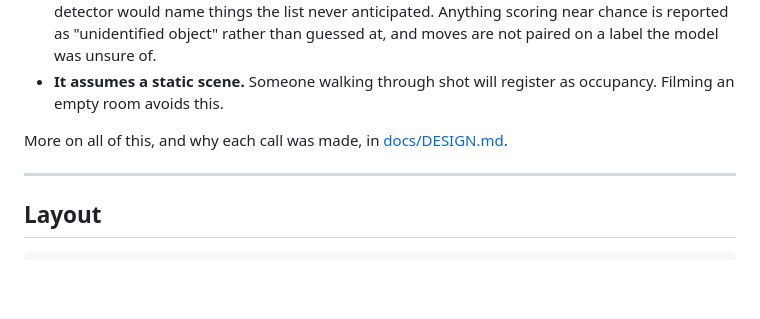
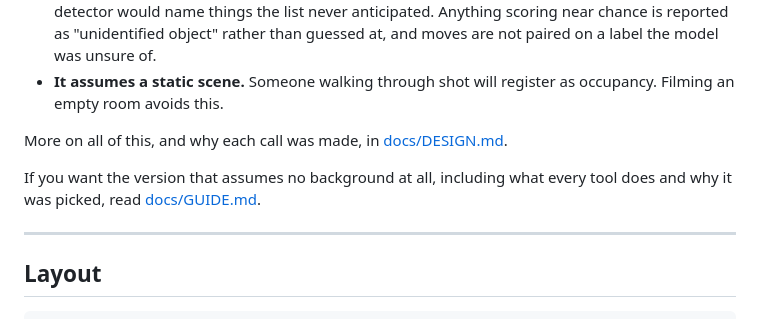
Before and after one commit to Ramdas-Chaugale/room-change-detection, a Markdown page: README.md, the part around the change. Rendered like a GitHub page; blank space fills up the shorter version.

```diff
--- a/README.md
+++ b/README.md
@@ -237,6 +237,9 @@ Everything is in `config.yaml`, commented. The three that matter:
 
 More on all of this, and why each call was made, in [docs/DESIGN.md](docs/DESIGN.md).
 
+If you want the version that assumes no background at all, including what every
+tool does and why it was picked, read [docs/GUIDE.md](docs/GUIDE.md).
+
 ---
 
 ## Layout
```
Also changed, not shown: docs/DESIGN.md (+3 -0 lines), docs/GUIDE.md (added, +384 -0 lines).
